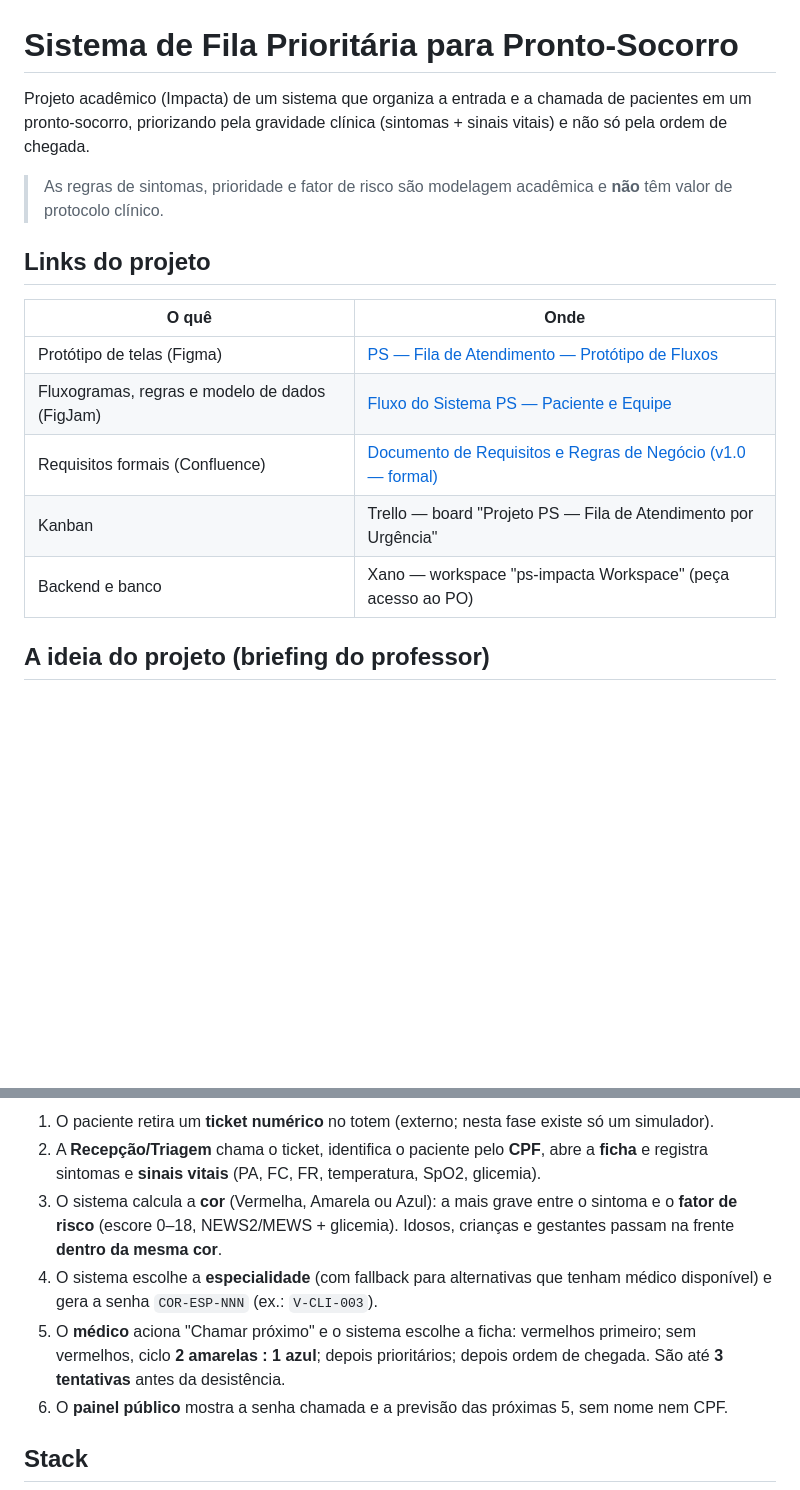
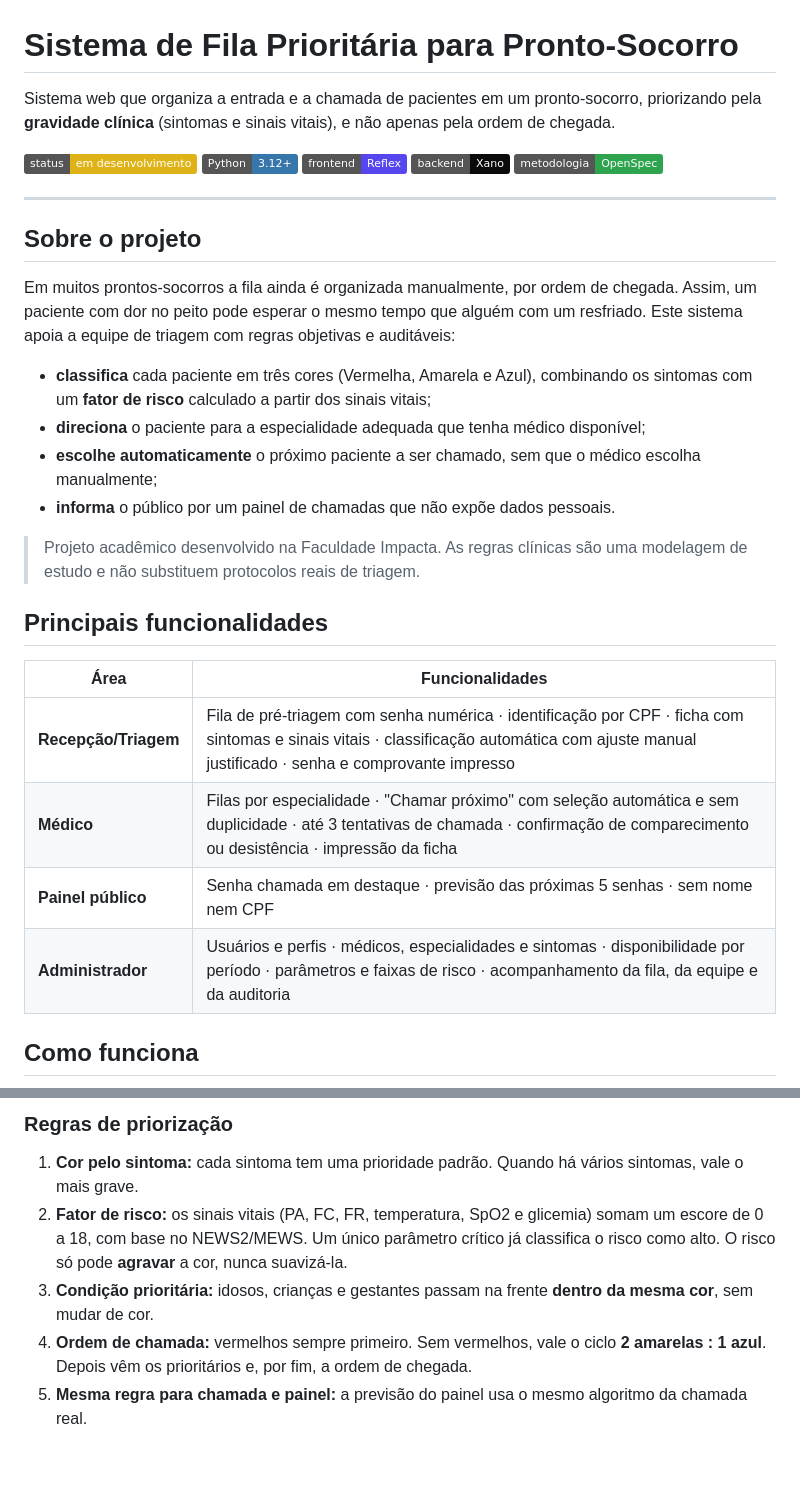
Before and after one commit to leonardo-sferreira/ps-fila-prioritaria, a Markdown page: README.md, 2 parts joined by grey strips. GitHub-like rendering; badges without logos; blank space fills up the shorter version.

````diff
--- a/README.md
+++ b/README.md
@@ -1,18 +1,34 @@
 # Sistema de Fila Prioritária para Pronto-Socorro
 
-Projeto acadêmico (Impacta) de um sistema que organiza a entrada e a chamada de pacientes em um pronto-socorro, priorizando pela gravidade clínica (sintomas + sinais vitais) e não só pela ordem de chegada.
+Sistema web que organiza a entrada e a chamada de pacientes em um pronto-socorro, priorizando pela **gravidade clínica** (sintomas e sinais vitais), e não apenas pela ordem de chegada.
 
-> As regras de sintomas, prioridade e fator de risco são modelagem acadêmica e **não** têm valor de protocolo clínico.
+![Status](https://img.shields.io/badge/status-em%20desenvolvimento-yellow)
+![Python](https://img.shields.io/badge/Python-3.12+-3776AB?logo=python&logoColor=white)
+![Reflex](https://img.shields.io/badge/frontend-Reflex-5646ED)
+![Xano](https://img.shields.io/badge/backend-Xano-0A0A0A)
+![OpenSpec](https://img.shields.io/badge/metodologia-OpenSpec-2EA44F)
 
-## Links do projeto
+---
 
-| O quê | Onde |
+## Sobre o projeto
+
+Em muitos prontos-socorros a fila ainda é organizada manualmente, por ordem de chegada. Assim, um paciente com dor no peito pode esperar o mesmo tempo que alguém com um resfriado. Este sistema apoia a equipe de triagem com regras objetivas e auditáveis:
+
+- **classifica** cada paciente em três cores (Vermelha, Amarela e Azul), combinando os sintomas com um **fator de risco** calculado a partir dos sinais vitais;
+- **direciona** o paciente para a especialidade adequada que tenha médico disponível;
+- **escolhe automaticamente** o próximo paciente a ser chamado, sem que o médico escolha manualmente;
+- **informa** o público por um painel de chamadas que não expõe dados pessoais.
+
+> Projeto acadêmico desenvolvido na Faculdade Impacta. As regras clínicas são uma modelagem de estudo e não substituem protocolos reais de triagem.
+
+## Principais funcionalidades
+
+| Área | Funcionalidades |
 |---|---|
-| Protótipo de telas (Figma) | [PS — Fila de Atendimento — Protótipo de Fluxos](https://www.figma.com/design/38ro8aKQfiGkUivIfCaOR1) |
-| Fluxogramas, regras e modelo de dados (FigJam) | [Fluxo do Sistema PS — Paciente e Equipe](https://www.figma.com/board/qwAbdFLbo9lRuOym4vDSBI) |
-| Requisitos formais (Confluence) | [Documento de Requisitos e Regras de Negócio (v1.0 — formal)](https://aluno-team-c3b9u3it.atlassian.net/wiki/spaces/PE/pages/56459266) |
-| Kanban | Trello — board "Projeto PS — Fila de Atendimento por Urgência" |
-| Backend e banco | Xano — workspace "ps-impacta Workspace" (peça acesso ao PO) |
+| **Recepção/Triagem** | Fila de pré-triagem com senha numérica · identificação por CPF · ficha com sintomas e sinais vitais · classificação automática com ajuste manual justificado · senha e comprovante impresso |
+| **Médico** | Filas por especialidade · "Chamar próximo" com seleção automática e sem duplicidade · até 3 tentativas de chamada · confirmação de comparecimento ou desistência · impressão da ficha |
+| **Painel público** | Senha chamada em destaque · previsão das próximas 5 senhas · sem nome nem CPF |
+| **Administrador** | Usuários e perfis · médicos, especialidades e sintomas · disponibilidade por período · parâmetros e faixas de risco · acompanhamento da fila, da equipe e da auditoria |
 
-## A ideia do projeto (briefing do professor)
+## Como funciona
 
@@ -34,11 +44,10 @@ Totem (ticket) → Fila pré-triagem → Recepção/Triagem → Fila priorizada
 ```
 
-1. O paciente retira um **ticket numérico** no totem (externo; nesta fase existe só um simulador).
-2. A **Recepção/Triagem** chama o ticket, identifica o paciente pelo **CPF**, abre a **ficha** e registra sintomas e **sinais vitais** (PA, FC, FR, temperatura, SpO2, glicemia).
-3. O sistema calcula a **cor** (Vermelha, Amarela ou Azul): a mais grave entre o sintoma e o **fator de risco** (escore 0–18, NEWS2/MEWS + glicemia). Idosos, crianças e gestantes passam na frente **dentro da mesma cor**.
-4. O sistema escolhe a **especialidade** (com fallback para alternativas que tenham médico disponível) e gera a senha `COR-ESP-NNN` (ex.: `V-CLI-003`).
-5. O **médico** aciona "Chamar próximo" e o sistema escolhe a ficha: vermelhos primeiro; sem vermelhos, ciclo **2 amarelas : 1 azul**; depois prioritários; depois ordem de chegada. São até **3 tentativas** antes da desistência.
-6. O **painel público** mostra a senha chamada e a previsão das próximas 5, sem nome nem CPF.
+### Regras de priorização
 
-## Stack
+1. **Cor pelo sintoma:** cada sintoma tem uma prioridade padrão. Quando há vários sintomas, vale o mais grave.
+2. **Fator de risco:** os sinais vitais (PA, FC, FR, temperatura, SpO2 e glicemia) somam um escore de 0 a 18, com base no NEWS2/MEWS. Um único parâmetro crítico já classifica o risco como alto. O risco só pode **agravar** a cor, nunca suavizá-la.
+3. **Condição prioritária:** idosos, crianças e gestantes passam na frente **dentro da mesma cor**, sem mudar de cor.
+4. **Ordem de chamada:** vermelhos sempre primeiro. Sem vermelhos, vale o ciclo **2 amarelas : 1 azul**. Depois vêm os prioritários e, por fim, a ordem de chegada.
+5. **Mesma regra para chamada e painel:** a previsão do painel usa o mesmo algoritmo da chamada real.
 
````
Also changed, not shown: other parts of README.md (+74 -98 lines), CONTRIBUTING.md (added, +70 -0 lines).
